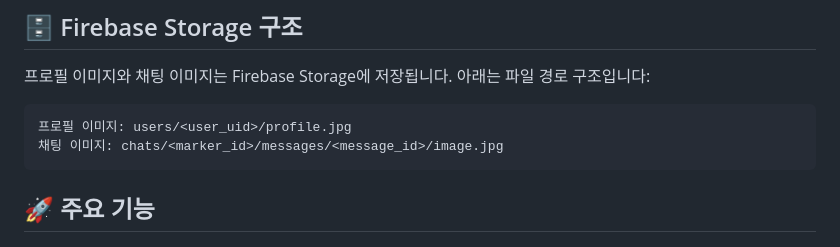
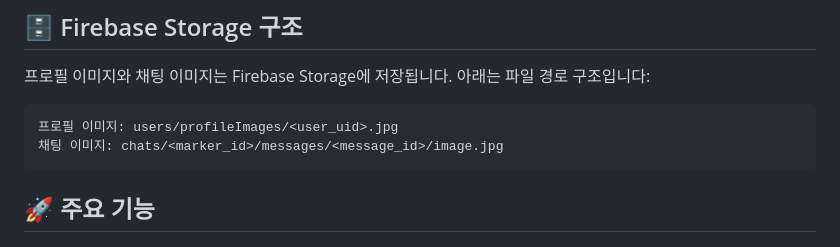
Before and after one commit to HongWonjong/region-based-chat, a Markdown page: README.md, the part around the change. Rendered like a GitHub page.

Commit message:
Update README.md
프로필 이미지 경로 수정

````diff
--- a/README.md
+++ b/README.md
@@ -113,7 +113,7 @@
 프로필 이미지와 채팅 이미지는 Firebase Storage에 저장됩니다. 아래는 파일 경로 구조입니다:
 
 ```
-프로필 이미지: users/<user_uid>/profile.jpg
+프로필 이미지: users/profileImages/<user_uid>.jpg
 채팅 이미지: chats/<marker_id>/messages/<message_id>/image.jpg
 ```
 
````
